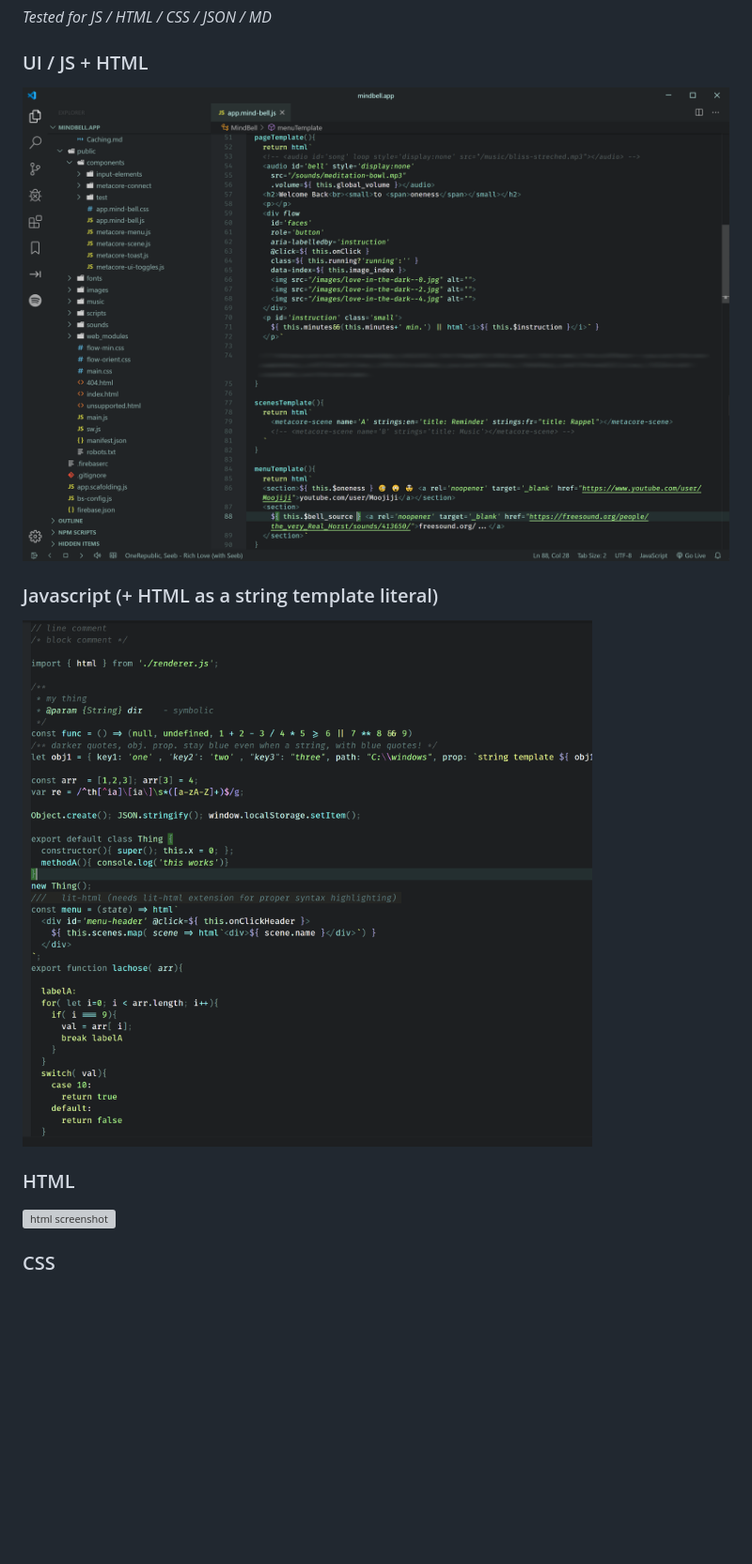
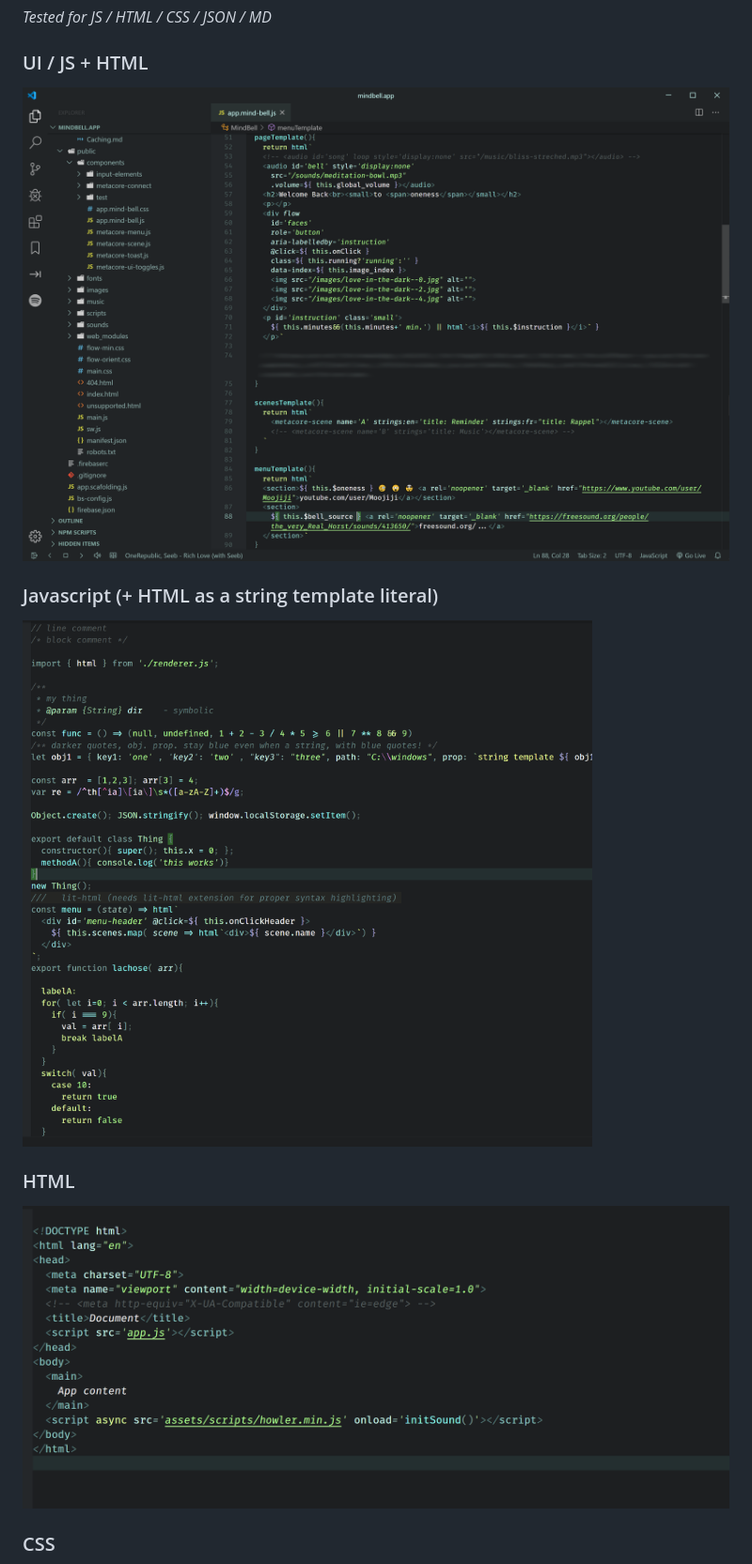
Before and after one commit to ncodefun/simple-focus-web, a Markdown page: README.md, the part around one of its changes. Shown at 94% size. Drawn GitHub-style; blank space fills up the shorter version; grey boxes are pictures that could not be loaded.

Commit message:
fixed screenshot names

```diff
--- a/README.md
+++ b/README.md
@@ -10,12 +10,12 @@ Made for elegance and functionality rather than "each thing its own color". Usin
 
 
 ### UI / JS + HTML
-![UI screenshot](./screenshots/preview-JS+HTML+UI+metacore.png)
+![UI screenshot](./screenshots/new-preview-JS+HTML+UI+metacore.png)
 
 ### Javascript (+ HTML as a string template literal)
-![js screenshot](./screenshots/preview-js.png)
+![js screenshot](./screenshots/new-preview-JS.png)
 
 ### HTML
-![html screenshot](./screenshots/preview-HTML.png)
+![html screenshot](./screenshots/new-preview-HTML.png)
 
 ### CSS
```
Also changed, not shown: other parts of README.md (+2 -2 lines), screenshots/new-preview-CSS.png (renamed from screenshots/preview-css.png), screenshots/new-preview-HTML.png (renamed from screenshots/preview-html.png), screenshots/new-preview-JS+HTML+UI+metacore.png (renamed from screenshots/preview-JS+HTML+UI+metacore.png), screenshots/new-preview-JS.png (renamed from screenshots/preview-js.png), screenshots/new-preview-JSON.png (renamed from screenshots/preview-json.png), screenshots/preview-UI.png (deleted).
